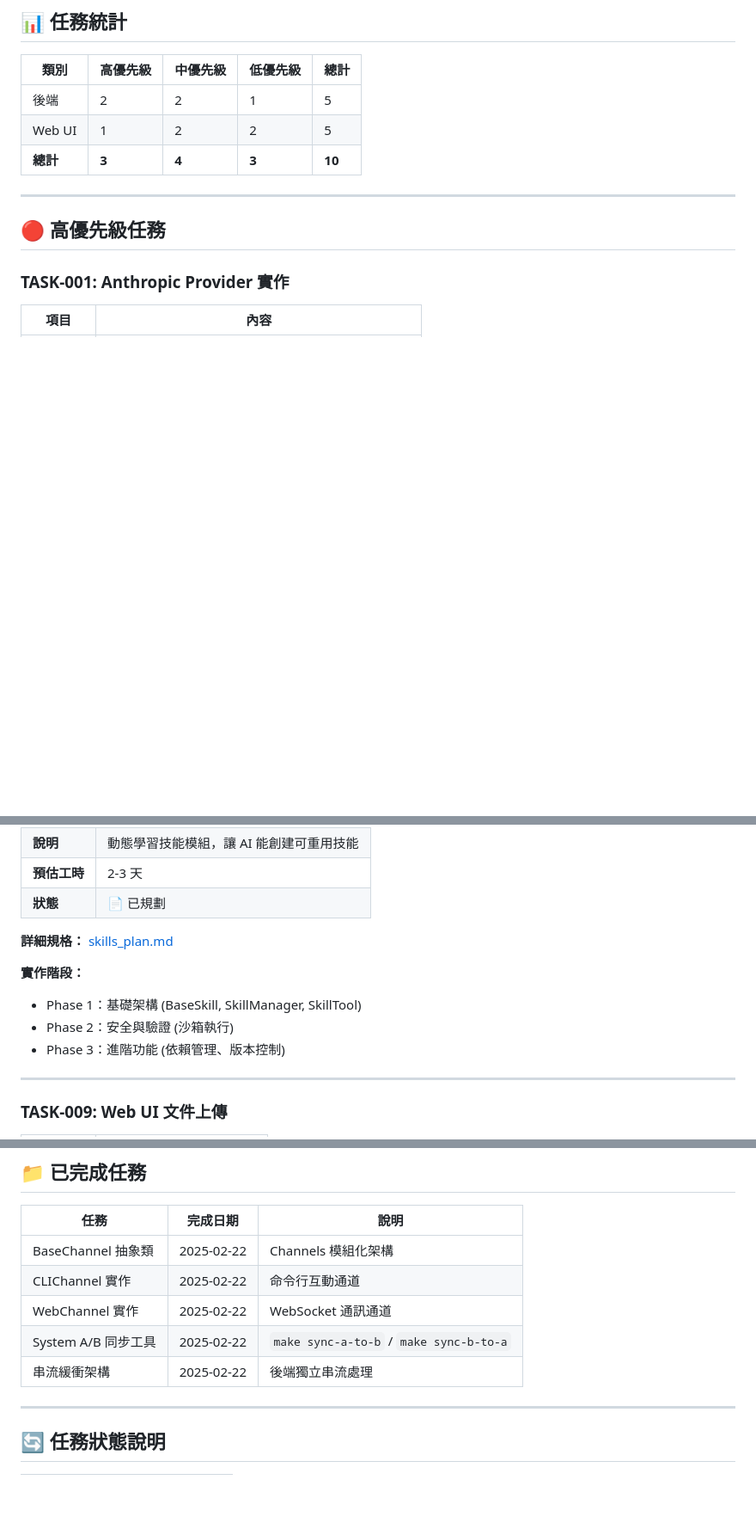
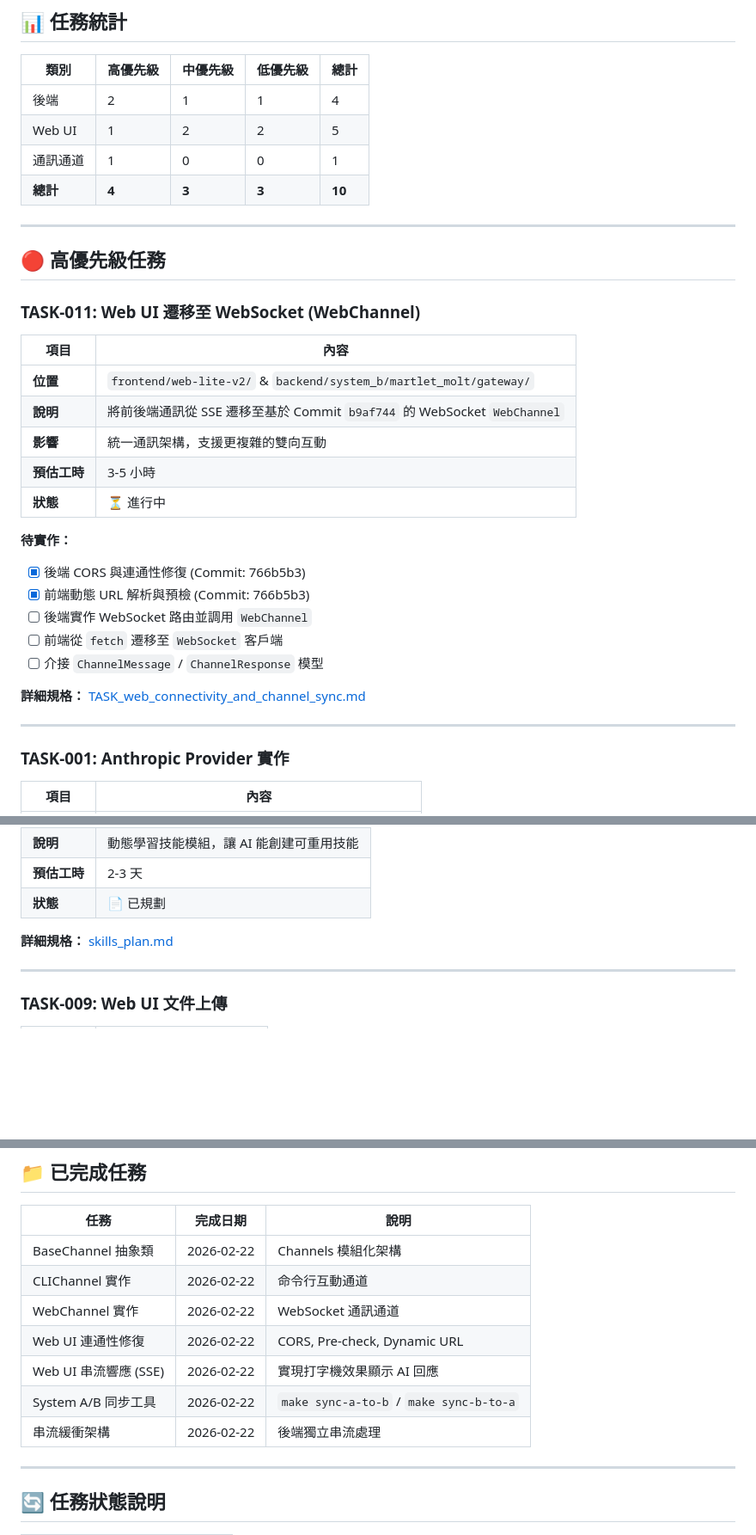
Before and after one commit to NateYeh/MartletMolt, a Markdown page: docs/task/TASK_LIST.md, 3 parts joined by grey strips. Shown at 86% size. GitHub-like rendering; blank space fills up the shorter version.

```diff
--- a/docs/task/TASK_LIST.md
+++ b/docs/task/TASK_LIST.md
@@ -8,13 +8,35 @@
 
 | 類別 | 高優先級 | 中優先級 | 低優先級 | 總計 |
 |------|---------|---------|---------|------|
-| 後端 | 2 | 2 | 1 | 5 |
+| 後端 | 2 | 1 | 1 | 4 |
 | Web UI | 1 | 2 | 2 | 5 |
-| **總計** | **3** | **4** | **3** | **10** |
+| 通訊通道 | 1 | 0 | 0 | 1 |
+| **總計** | **4** | **3** | **3** | **10** |
 
 ---
 
 ## 🔴 高優先級任務
+
+### TASK-011: Web UI 遷移至 WebSocket (WebChannel)
+
+| 項目 | 內容 |
+|------|------|
+| **位置** | `frontend/web-lite-v2/` & `backend/system_b/martlet_molt/gateway/` |
+| **說明** | 將前後端通訊從 SSE 遷移至基於 Commit `b9af744` 的 WebSocket `WebChannel` |
+| **影響** | 統一通訊架構，支援更複雜的雙向互動 |
+| **預估工時** | 3-5 小時 |
+| **狀態** | ⏳ 進行中 |
+
+**待實作：**
+- [x] 後端 CORS 與連通性修復 (Commit: 766b5b3)
+- [x] 前端動態 URL 解析與預檢 (Commit: 766b5b3)
+- [ ] 後端實作 WebSocket 路由並調用 `WebChannel`
+- [ ] 前端從 `fetch` 遷移至 `WebSocket` 客戶端
+- [ ] 介接 `ChannelMessage` / `ChannelResponse` 模型
+
+**詳細規格：** [TASK_web_connectivity_and_channel_sync.md](./TASK_web_connectivity_and_channel_sync.md)
+
+---
 
 ### TASK-001: Anthropic Provider 實作
 
@@ -154,11 +138,6 @@
 | **狀態** | 📄 已規劃 |
 
 **詳細規格：** [skills_plan.md](../skills_plan.md)
-
-**實作階段：**
-- Phase 1：基礎架構 (BaseSkill, SkillManager, SkillTool)
-- Phase 2：安全與驗證 (沙箱執行)
-- Phase 3：進階功能 (依賴管理、版本控制)
 
 ---
 
@@ -200,11 +179,13 @@
 
 | 任務 | 完成日期 | 說明 |
 |------|---------|------|
-| BaseChannel 抽象類 | 2025-02-22 | Channels 模組化架構 |
-| CLIChannel 實作 | 2025-02-22 | 命令行互動通道 |
-| WebChannel 實作 | 2025-02-22 | WebSocket 通訊通道 |
-| System A/B 同步工具 | 2025-02-22 | `make sync-a-to-b` / `make sync-b-to-a` |
-| 串流緩衝架構 | 2025-02-22 | 後端獨立串流處理 |
+| BaseChannel 抽象類 | 2026-02-22 | Channels 模組化架構 |
+| CLIChannel 實作 | 2026-02-22 | 命令行互動通道 |
+| WebChannel 實作 | 2026-02-22 | WebSocket 通訊通道 |
+| Web UI 連通性修復 | 2026-02-22 | CORS, Pre-check, Dynamic URL |
+| Web UI 串流響應 (SSE) | 2026-02-22 | 實現打字機效果顯示 AI 回應 |
+| System A/B 同步工具 | 2026-02-22 | `make sync-a-to-b` / `make sync-b-to-a` |
+| 串流緩衝架構 | 2026-02-22 | 後端獨立串流處理 |
 
 ---
 
```
Also changed, not shown: other parts of docs/task/TASK_LIST.md (+3 -95 lines), docs/task/TASK_web_connectivity_and_channel_sync.md (added, +34 -0 lines).
